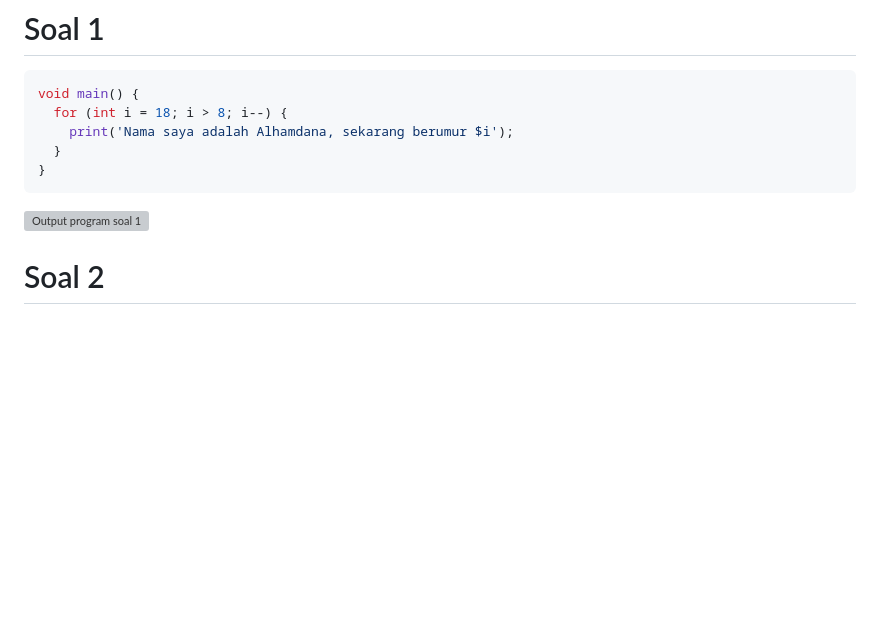
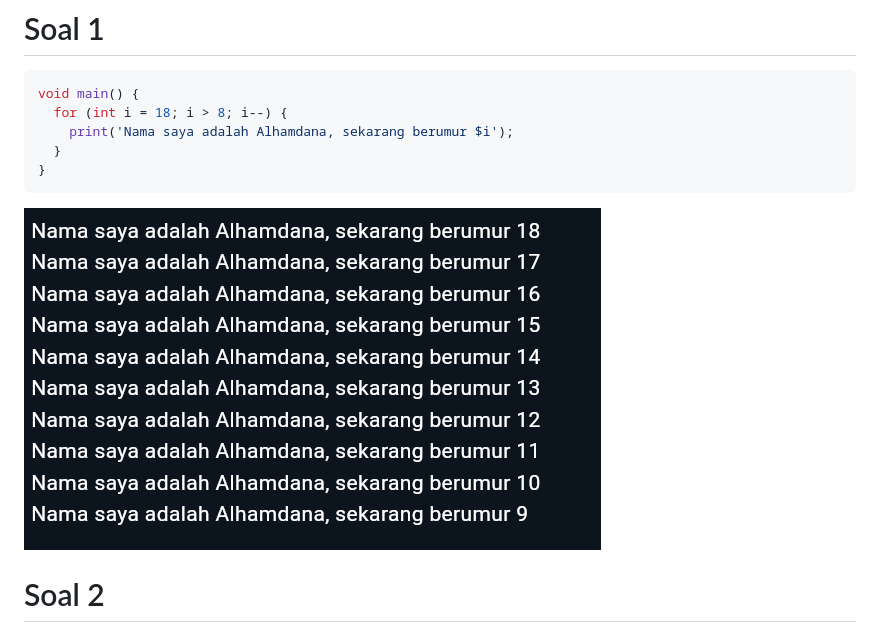
Before and after one commit to Alhamdanaaa/2241720115_Mobile_2024, a Markdown page: pertemuan_02/jobsheet2.md, the part around the change. GitHub-like rendering; blank space fills up the shorter version; grey boxes are pictures that could not be loaded.

Commit message:
Laporan jobsheet 2

````diff
--- a/pertemuan_02/jobsheet2.md
+++ b/pertemuan_02/jobsheet2.md
@@ -9,7 +9,7 @@ void main() {
   }
 }
 ```
-![Output program soal 1](../pertemuan02/assets/output.png)
+![Output program soal 1](assets/output.png)
 
 # Soal 2
 Mengapa sangat penting untuk memahami bahasa pemrograman Dart sebelum kita menggunakan framework Flutter ? Jelaskan!
````
